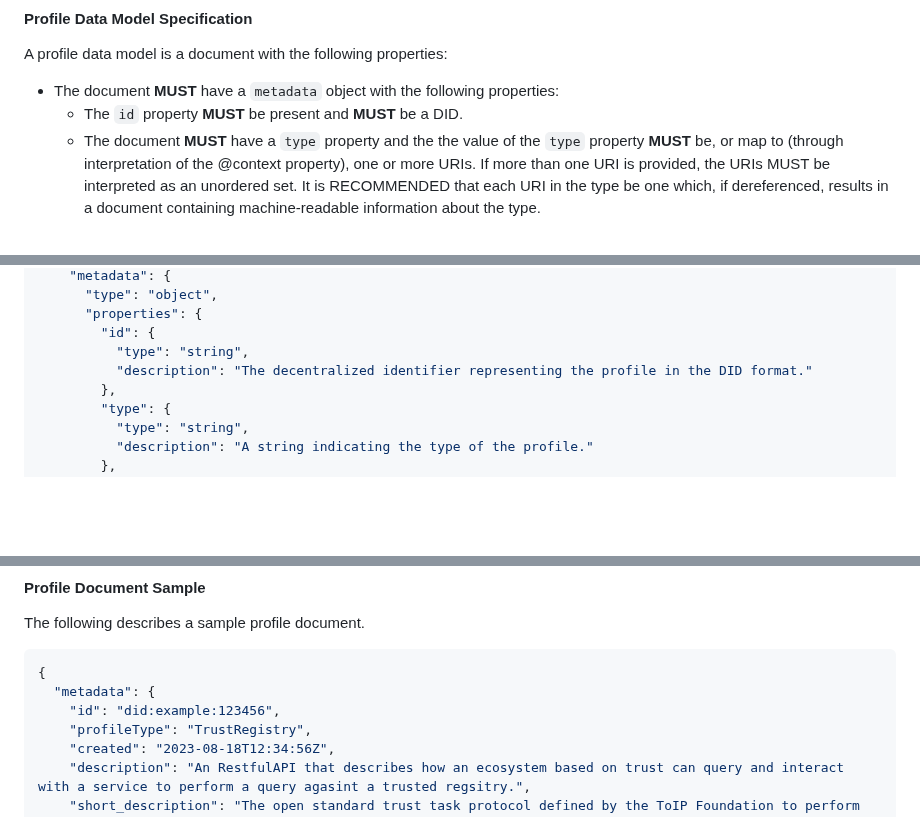
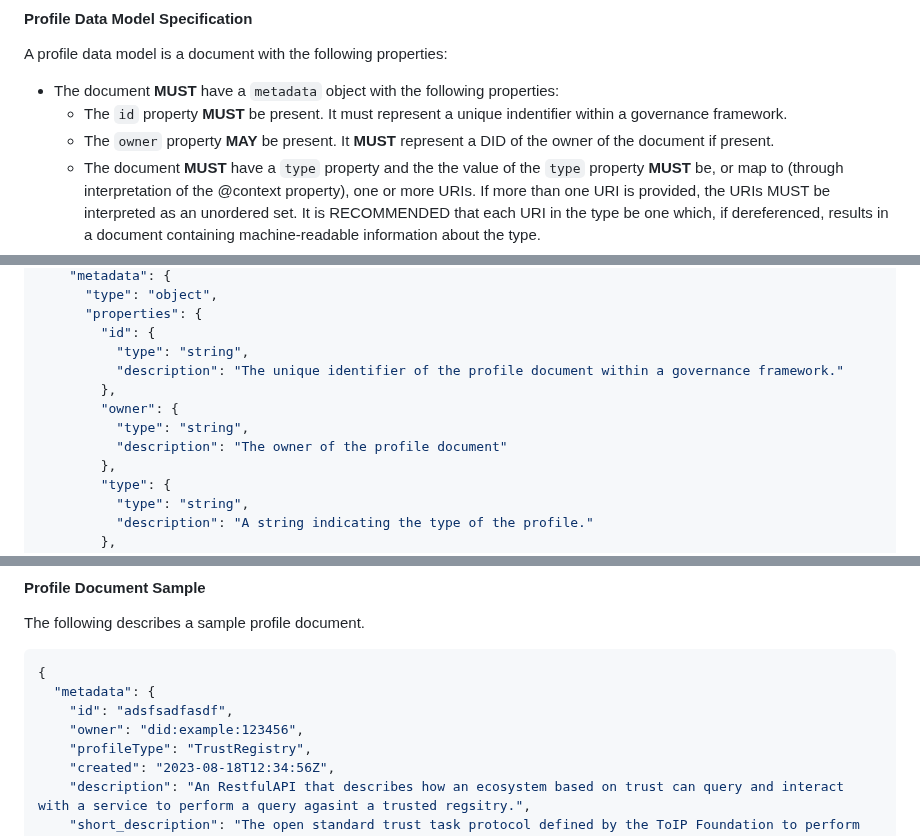
Before and after one commit to trustoverip/tswg-trust-registry-service-profile, a Markdown page: spec.md, 3 parts joined by grey strips. Rendered like a GitHub page; blank space fills up the shorter version.

Commit message:
added owner and updated id language

````diff
--- a/spec.md
+++ b/spec.md
@@ -173,7 +173,8 @@ graph LR
 A profile data model is a document with the following properties:
 
 * The document **MUST** have a `metadata` object with the following properties:
-    * The `id` property **MUST** be present and **MUST** be a DID.
+    * The `id` property **MUST** be present. It must represent a unique indentifier within a governance framework.
+    * The `owner` property **MAY** be present. It **MUST** represent a DID of the owner of the document if present.
     * The document **MUST** have a `type` property and the the value of the `type` property **MUST** be, or map to (through interpretation of the @context property), one or more URIs. If more than one URI is provided, the URIs MUST be interpreted as an unordered set. It is RECOMMENDED that each URI in the type be one which, if dereferenced, results in a document containing machine-readable information about the type.
     * The document **MUST** contain a `profileType` property. If present, is a string indicating the specific type or category of the profile. This property can help categorize and classify the profile data further.
     * The document MAY contain a `created` property, which is an ISO-8601 timestamp indicating the date and time when the profile data was created or initially recorded.
@@ -198,7 +199,11 @@ The Profile Document provides a comprehensive framework for capturing profile-re
       "properties": {
         "id": {
           "type": "string",
-          "description": "The decentralized identifier representing the profile in the DID format."
+          "description": "The unique identifier of the profile document within a governance framework."
+        },
+        "owner": {
+          "type": "string",
+          "description": "The owner of the profile document"
         },
         "type": {
           "type": "string",
@@ -270,7 +275,8 @@ The following describes a sample profile document.
 ```json
 {
   "metadata": {
-    "id": "did:example:123456",
+    "id": "adsfsadfasdf",
+    "owner": "did:example:123456",
     "profileType": "TrustRegistry",
     "created": "2023-08-18T12:34:56Z",
     "description": "An RestfulAPI that describes how an ecosystem based on trust can query and interact with a service to perform a query agasint a trusted regsitry.",
````
